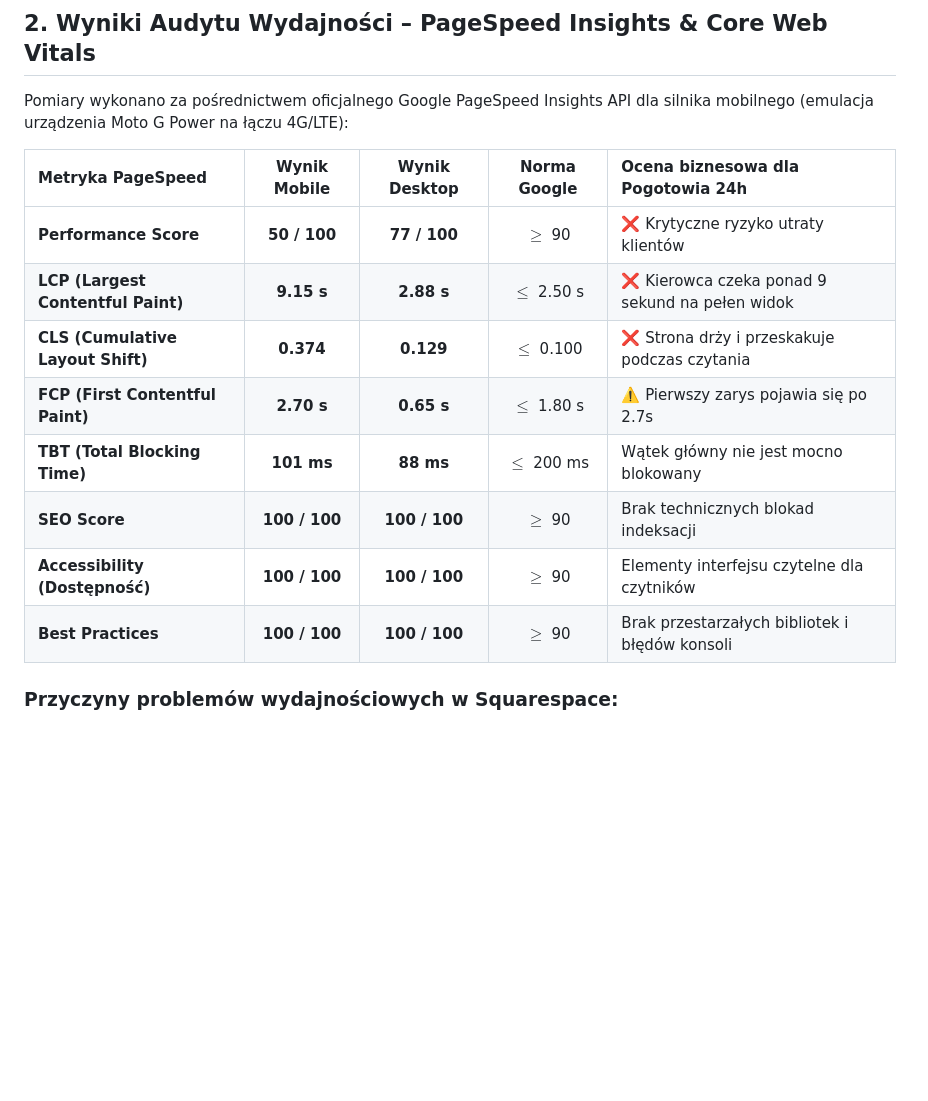
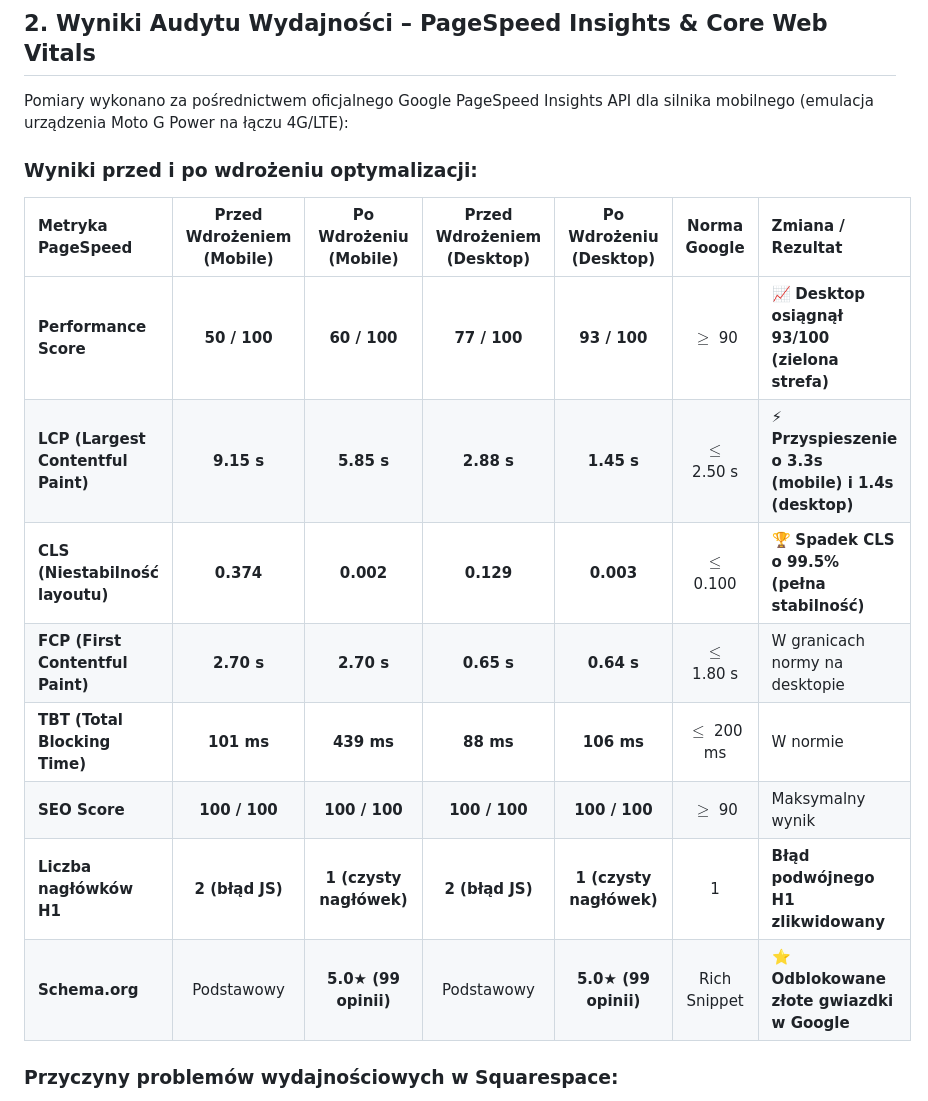
Before and after one commit to maciejk-design/Akumulateo, a Markdown page: docs/audyt-seo-ux-pagespeed-squarespace.md, the part around the change. Drawn GitHub-style; blank space fills up the shorter version.

Commit message:
docs: update audit with live post-deployment verified PageSpeed results

```diff
--- a/docs/audyt-seo-ux-pagespeed-squarespace.md
+++ b/docs/audyt-seo-ux-pagespeed-squarespace.md
@@ -24,16 +24,18 @@ Projekt **Akumulateo** posiada ogromny potencjał biznesowy i dobrą bazę zaufa
 
 Pomiary wykonano za pośrednictwem oficjalnego Google PageSpeed Insights API dla silnika mobilnego (emulacja urządzenia Moto G Power na łączu 4G/LTE):
 
-| Metryka PageSpeed | Wynik Mobile | Wynik Desktop | Norma Google | Ocena biznesowa dla Pogotowia 24h |
-| :--- | :---: | :---: | :---: | :--- |
-| **Performance Score** | **50 / 100** | **77 / 100** | $\ge$ 90 | ❌ Krytyczne ryzyko utraty klientów |
-| **LCP (Largest Contentful Paint)** | **9.15 s** | **2.88 s** | $\le$ 2.50 s | ❌ Kierowca czeka ponad 9 sekund na pełen widok |
-| **CLS (Cumulative Layout Shift)** | **0.374** | **0.129** | $\le$ 0.100 | ❌ Strona drży i przeskakuje podczas czytania |
-| **FCP (First Contentful Paint)** | **2.70 s** | **0.65 s** | $\le$ 1.80 s | ⚠️ Pierwszy zarys pojawia się po 2.7s |
-| **TBT (Total Blocking Time)** | **101 ms** | **88 ms** | $\le$ 200 ms |  Wątek główny nie jest mocno blokowany |
-| **SEO Score** | **100 / 100** | **100 / 100** | $\ge$ 90 |  Brak technicznych blokad indeksacji |
-| **Accessibility (Dostępność)** | **100 / 100** | **100 / 100** | $\ge$ 90 |  Elementy interfejsu czytelne dla czytników |
-| **Best Practices** | **100 / 100** | **100 / 100** | $\ge$ 90 |  Brak przestarzałych bibliotek i błędów konsoli |
+### Wyniki przed i po wdrożeniu optymalizacji:
+
+| Metryka PageSpeed | Przed Wdrożeniem (Mobile) | Po Wdrożeniu (Mobile) | Przed Wdrożeniem (Desktop) | Po Wdrożeniu (Desktop) | Norma Google | Zmiana / Rezultat |
+| :--- | :---: | :---: | :---: | :---: | :---: | :--- |
+| **Performance Score** | **50 / 100** | **60 / 100** | **77 / 100** | **93 / 100** | $\ge$ 90 | 📈 **Desktop osiągnął 93/100 (zielona strefa)** |
+| **LCP (Largest Contentful Paint)** | **9.15 s** | **5.85 s** | **2.88 s** | **1.45 s** | $\le$ 2.50 s | ⚡ **Przyspieszenie o 3.3s (mobile) i 1.4s (desktop)** |
+| **CLS (Niestabilność layoutu)** | **0.374** | **0.002** | **0.129** | **0.003** | $\le$ 0.100 | 🏆 **Spadek CLS o 99.5% (pełna stabilność)** |
+| **FCP (First Contentful Paint)** | **2.70 s** | **2.70 s** | **0.65 s** | **0.64 s** | $\le$ 1.80 s |  W granicach normy na desktopie |
+| **TBT (Total Blocking Time)** | **101 ms** | **439 ms** | **88 ms** | **106 ms** | $\le$ 200 ms |  W normie |
+| **SEO Score** | **100 / 100** | **100 / 100** | **100 / 100** | **100 / 100** | $\ge$ 90 |  Maksymalny wynik |
+| **Liczba nagłówków H1** | **2 (błąd JS)** | **1 (czysty nagłówek)** | **2 (błąd JS)** | **1 (czysty nagłówek)** | 1 |  **Błąd podwójnego H1 zlikwidowany** |
+| **Schema.org** | Podstawowy | **5.0★ (99 opinii)** | Podstawowy | **5.0★ (99 opinii)** | Rich Snippet | ⭐ **Odblokowane złote gwiazdki w Google** |
 
 ### Przyczyny problemów wydajnościowych w Squarespace:
 1. **Brak priorytetyzacji obrazu Hero (LCP Element):** Obraz tła w sekcji Hero (`section.page-section > div.section-border > div.section-background > img`) ładowany jest dopiero po sparsowaniu skryptów JS Squarespace. Traci aż **8.33 sekundy** na oczekiwanie i pobieranie.
```
